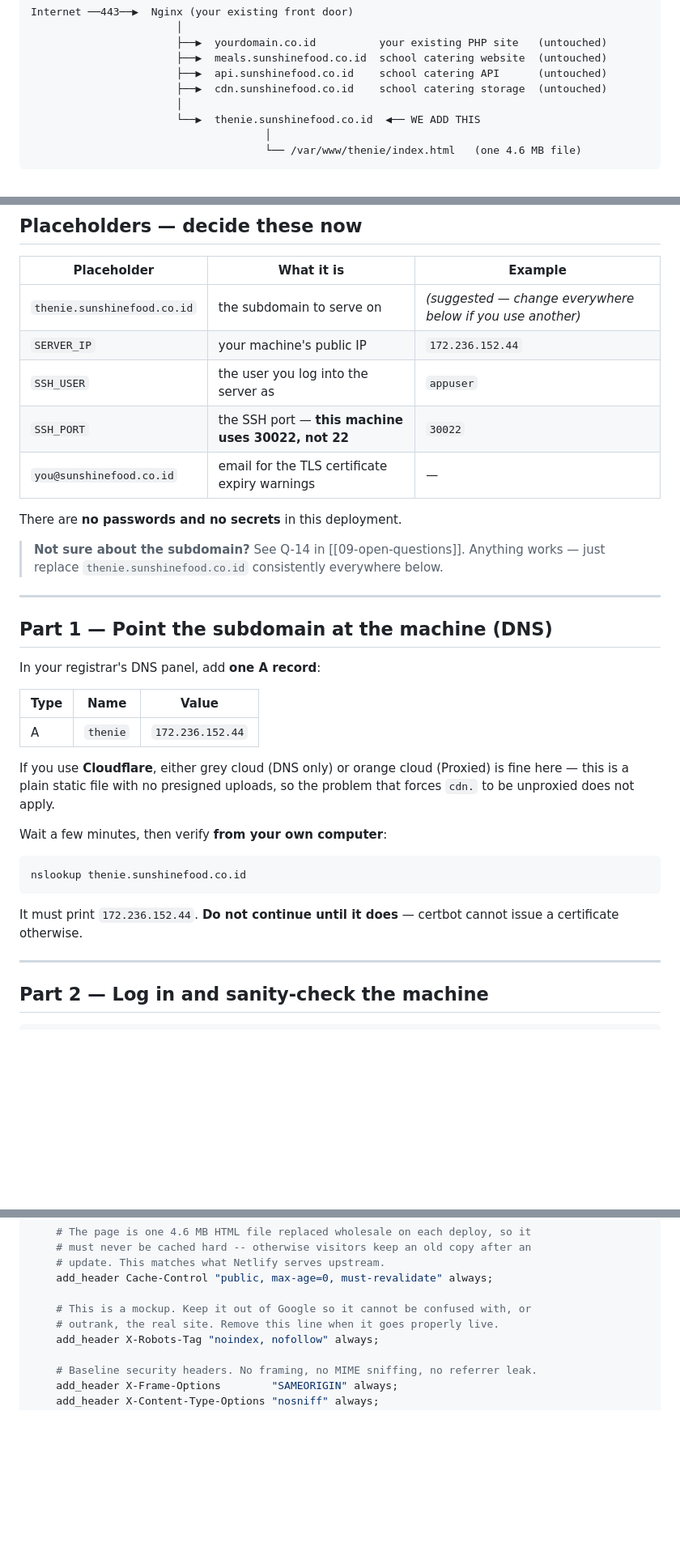
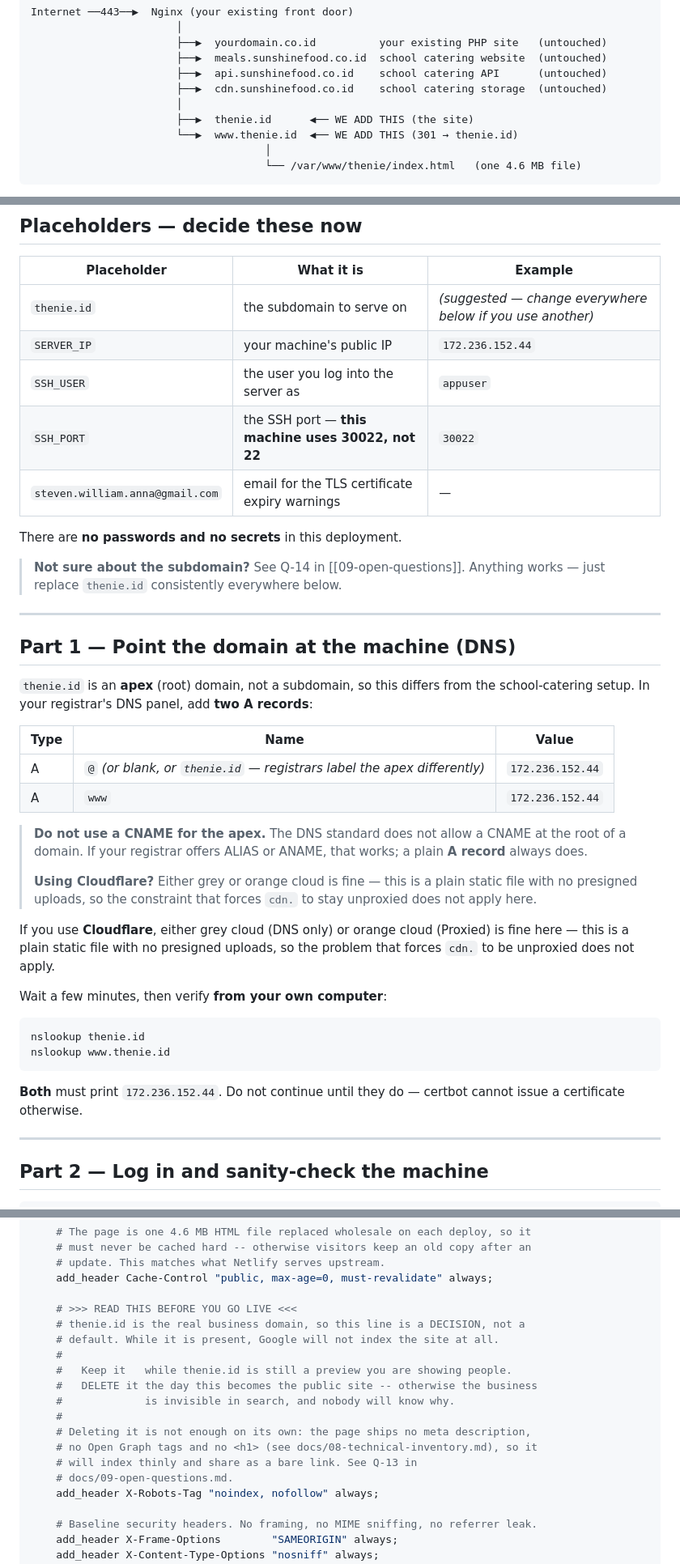
Before and after one commit to stevenwilliam/thenie_v2, a Markdown page: docs/13-production-deployment-runbook.md, 3 parts joined by grey strips. Shown at 81% size. Drawn GitHub-style; blank space fills up the shorter version.

````diff
--- a/docs/13-production-deployment-runbook.md
+++ b/docs/13-production-deployment-runbook.md
@@ -31,7 +31,8 @@ Internet ──443──▶  Nginx (your existing front door)
                        ├──▶  api.sunshinefood.co.id    school catering API      (untouched)
                        ├──▶  cdn.sunshinefood.co.id    school catering storage  (untouched)
                        │
-                       └──▶  thenie.sunshinefood.co.id  ◀── WE ADD THIS
+                       ├──▶  thenie.id      ◀── WE ADD THIS (the site)
+                       └──▶  www.thenie.id  ◀── WE ADD THIS (301 → thenie.id)
                                      │
                                      └── /var/www/thenie/index.html   (one 4.6 MB file)
 ```
@@ -51,26 +52,36 @@ expired".
 
 | Placeholder | What it is | Example |
 |-------------|-----------|---------|
-| `thenie.sunshinefood.co.id` | the subdomain to serve on | *(suggested — change everywhere below if you use another)* |
+| `thenie.id` | the subdomain to serve on | *(suggested — change everywhere below if you use another)* |
 | `SERVER_IP` | your machine's public IP | `172.236.152.44` |
 | `SSH_USER` | the user you log into the server as | `appuser` |
 | `SSH_PORT` | the SSH port — **this machine uses 30022, not 22** | `30022` |
-| `you@sunshinefood.co.id` | email for the TLS certificate expiry warnings | — |
+| `steven.william.anna@gmail.com` | email for the TLS certificate expiry warnings | — |
 
 There are **no passwords and no secrets** in this deployment.
 
 > **Not sure about the subdomain?** See Q-14 in [[09-open-questions]]. Anything
-> works — just replace `thenie.sunshinefood.co.id` consistently everywhere below.
+> works — just replace `thenie.id` consistently everywhere below.
 
 ---
 
-## Part 1 — Point the subdomain at the machine (DNS)
+## Part 1 — Point the domain at the machine (DNS)
 
-In your registrar's DNS panel, add **one A record**:
+`thenie.id` is an **apex** (root) domain, not a subdomain, so this differs from
+the school-catering setup. In your registrar's DNS panel, add **two A records**:
 
 | Type | Name | Value |
 |------|------|-------|
-| A | `thenie` | `172.236.152.44` |
+| A | `@` *(or blank, or `thenie.id` — registrars label the apex differently)* | `172.236.152.44` |
+| A | `www` | `172.236.152.44` |
+
+> **Do not use a CNAME for the apex.** The DNS standard does not allow a CNAME
+> at the root of a domain. If your registrar offers ALIAS or ANAME, that works;
+> a plain **A record** always does.
+>
+> **Using Cloudflare?** Either grey or orange cloud is fine — this is a plain
+> static file with no presigned uploads, so the constraint that forces `cdn.` to
+> stay unproxied does not apply here.
 
 If you use **Cloudflare**, either grey cloud (DNS only) or orange cloud
 (Proxied) is fine here — this is a plain static file with no presigned uploads,
@@ -79,11 +90,12 @@ so the problem that forces `cdn.` to be unproxied does not apply.
 Wait a few minutes, then verify **from your own computer**:
 
 ```bash
-nslookup thenie.sunshinefood.co.id
+nslookup thenie.id
+nslookup www.thenie.id
 ```
 
-It must print `172.236.152.44`. **Do not continue until it does** — certbot cannot
-issue a certificate otherwise.
+**Both** must print `172.236.152.44`. Do not continue until they do — certbot
+cannot issue a certificate otherwise.
 
 ---
 
@@ -305,8 +326,18 @@ server {
     # update. This matches what Netlify serves upstream.
     add_header Cache-Control "public, max-age=0, must-revalidate" always;
 
-    # This is a mockup. Keep it out of Google so it cannot be confused with, or
-    # outrank, the real site. Remove this line when it goes properly live.
+    # >>> READ THIS BEFORE YOU GO LIVE <<<
+    # thenie.id is the real business domain, so this line is a DECISION, not a
+    # default. While it is present, Google will not index the site at all.
+    #
+    #   Keep it   while thenie.id is still a preview you are showing people.
+    #   DELETE it the day this becomes the public site -- otherwise the business
+    #             is invisible in search, and nobody will know why.
+    #
+    # Deleting it is not enough on its own: the page ships no meta description,
+    # no Open Graph tags and no <h1> (see docs/08-technical-inventory.md), so it
+    # will index thinly and share as a bare link. See Q-13 in
+    # docs/09-open-questions.md.
     add_header X-Robots-Tag "noindex, nofollow" always;
 
     # Baseline security headers. No framing, no MIME sniffing, no referrer leak.
````
Also changed, not shown: other parts of docs/13-production-deployment-runbook.md (+26 -13 lines), docs/09-open-questions.md (+18 -9 lines), docs/PROGRESS.md (+4 -2 lines).
